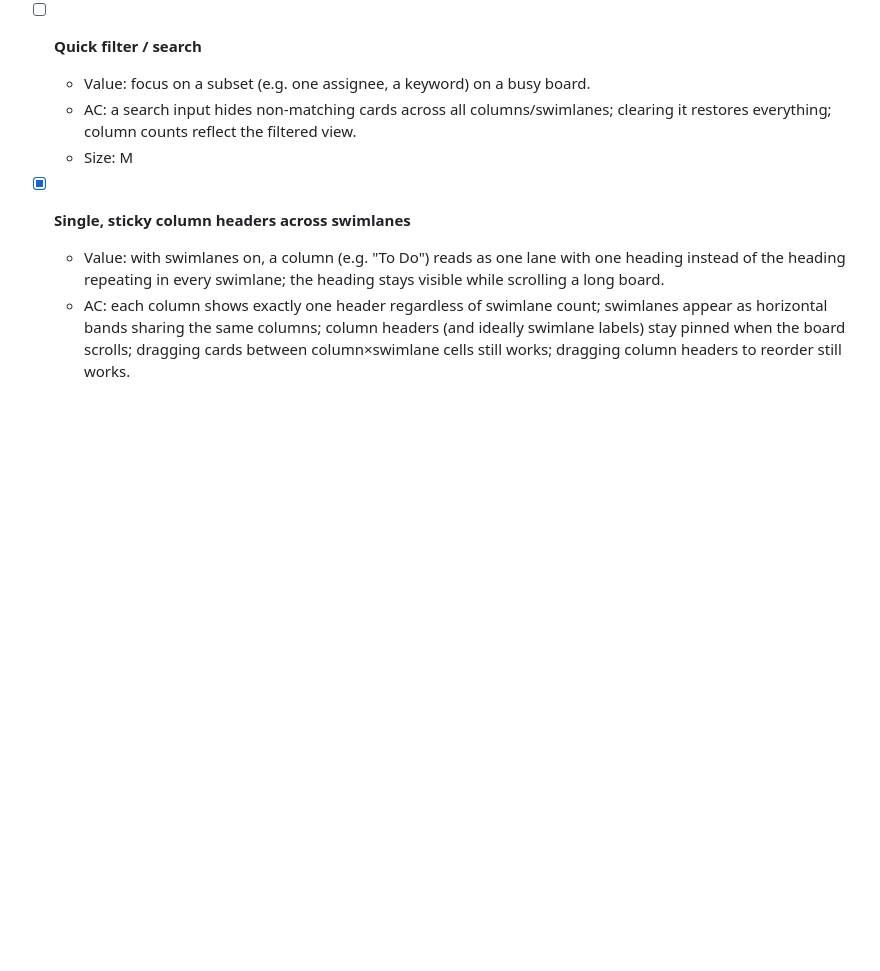
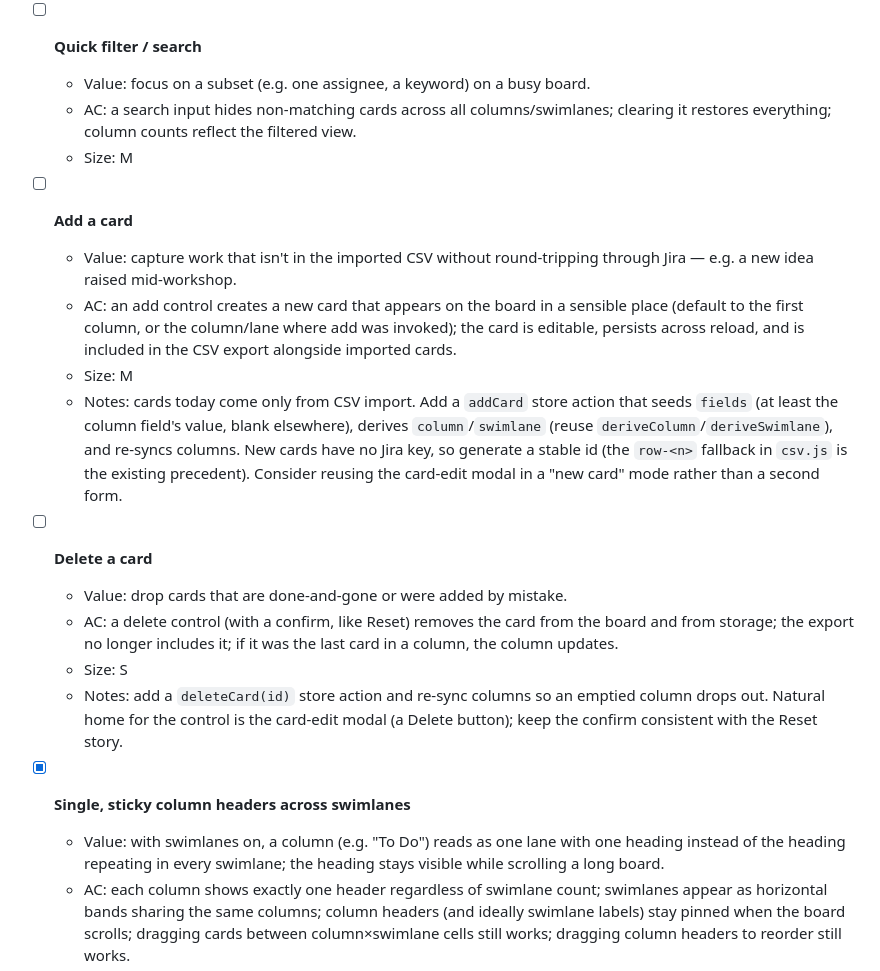
Before and after one commit to drnsmth/cardwall, a Markdown page: BACKLOG.md, the part around the change. Rendered like a GitHub page; blank space fills up the shorter version.

Commit message:
Add backlog stories: add a card, delete a card

```diff
--- a/BACKLOG.md
+++ b/BACKLOG.md
@@ -95,6 +95,31 @@ Status: `[ ]` todo · `[~]` in progress · `[x]` done.
     clearing it restores everything; column counts reflect the filtered view.
   - Size: M
 
+- [ ] **Add a card**
+  - Value: capture work that isn't in the imported CSV without round-tripping
+    through Jira — e.g. a new idea raised mid-workshop.
+  - AC: an add control creates a new card that appears on the board in a sensible
+    place (default to the first column, or the column/lane where add was
+    invoked); the card is editable, persists across reload, and is included in
+    the CSV export alongside imported cards.
+  - Size: M
+  - Notes: cards today come only from CSV import. Add a `addCard` store action
+    that seeds `fields` (at least the column field's value, blank elsewhere),
+    derives `column`/`swimlane` (reuse `deriveColumn`/`deriveSwimlane`), and
+    re-syncs columns. New cards have no Jira key, so generate a stable id (the
+    `row-<n>` fallback in `csv.js` is the existing precedent). Consider reusing
+    the card-edit modal in a "new card" mode rather than a second form.
+
+- [ ] **Delete a card**
+  - Value: drop cards that are done-and-gone or were added by mistake.
+  - AC: a delete control (with a confirm, like Reset) removes the card from the
+    board and from storage; the export no longer includes it; if it was the last
+    card in a column, the column updates.
+  - Size: S
+  - Notes: add a `deleteCard(id)` store action and re-sync columns so an emptied
+    column drops out. Natural home for the control is the card-edit modal (a
+    Delete button); keep the confirm consistent with the Reset story.
+
 - [x] **Single, sticky column headers across swimlanes**
   - Value: with swimlanes on, a column (e.g. "To Do") reads as one lane with one
     heading instead of the heading repeating in every swimlane; the heading
```
